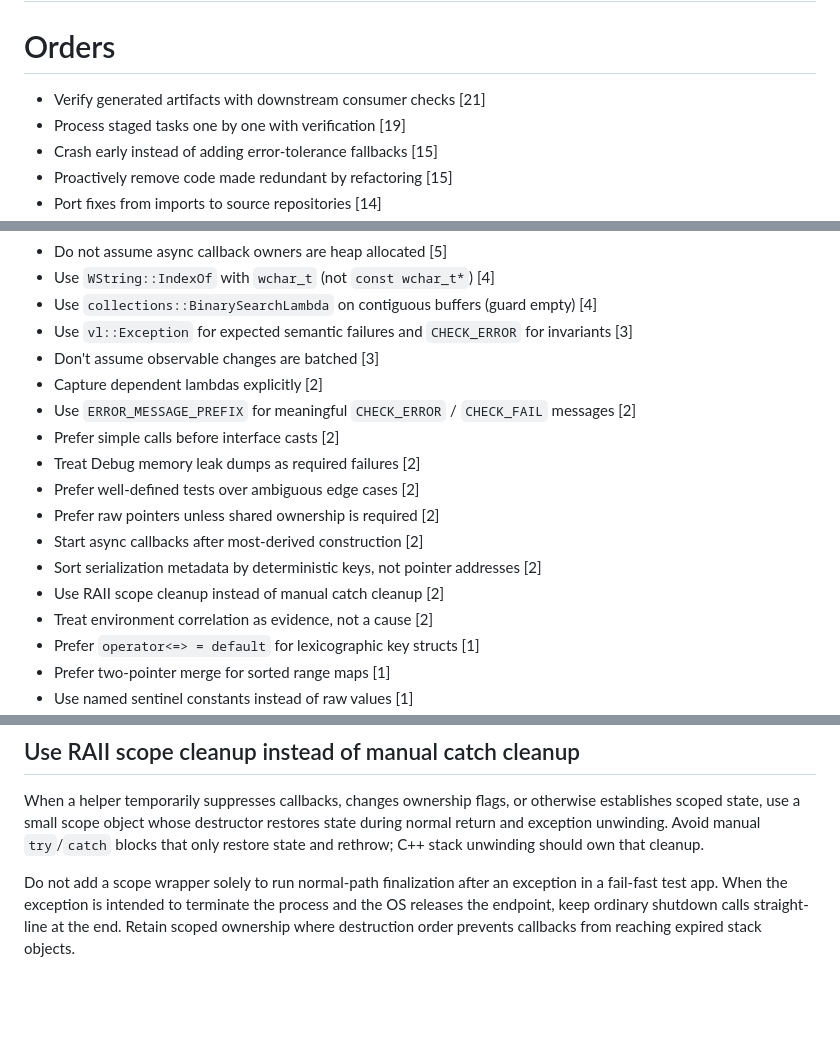
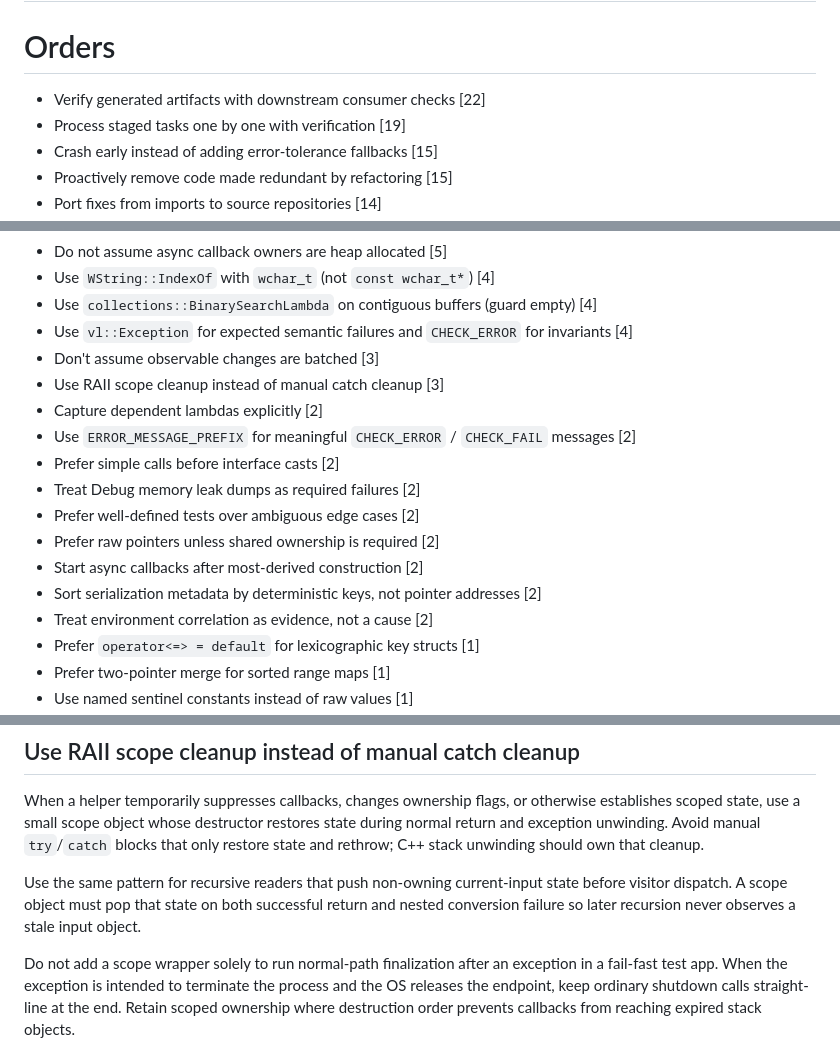
Before and after one commit to vczh-libraries/Vlpp, a Markdown page: .github/KnowledgeBase/Learning.md, 3 parts joined by grey strips. GitHub-like rendering; blank space fills up the shorter version.

Commit message:
Sync VlppParser2 knowledge base updates

```diff
--- a/.github/KnowledgeBase/Learning.md
+++ b/.github/KnowledgeBase/Learning.md
@@ -2,7 +2,7 @@
 
 # Orders
 
-- Verify generated artifacts with downstream consumer checks [21]
+- Verify generated artifacts with downstream consumer checks [22]
 - Process staged tasks one by one with verification [19]
 - Crash early instead of adding error-tolerance fallbacks [15]
 - Proactively remove code made redundant by refactoring [15]
@@ -16,8 +16,9 @@
 - Do not assume async callback owners are heap allocated [5]
 - Use `WString::IndexOf` with `wchar_t` (not `const wchar_t*`) [4]
 - Use `collections::BinarySearchLambda` on contiguous buffers (guard empty) [4]
-- Use `vl::Exception` for expected semantic failures and `CHECK_ERROR` for invariants [3]
+- Use `vl::Exception` for expected semantic failures and `CHECK_ERROR` for invariants [4]
 - Don't assume observable changes are batched [3]
+- Use RAII scope cleanup instead of manual catch cleanup [3]
 - Capture dependent lambdas explicitly [2]
 - Use `ERROR_MESSAGE_PREFIX` for meaningful `CHECK_ERROR` / `CHECK_FAIL` messages [2]
 - Prefer simple calls before interface casts [2]
@@ -26,7 +27,6 @@
 - Prefer raw pointers unless shared ownership is required [2]
 - Start async callbacks after most-derived construction [2]
 - Sort serialization metadata by deterministic keys, not pointer addresses [2]
-- Use RAII scope cleanup instead of manual catch cleanup [2]
 - Treat environment correlation as evidence, not a cause [2]
 - Prefer `operator<=> = default` for lexicographic key structs [1]
 - Prefer two-pointer merge for sorted range maps [1]
@@ -223,6 +223,8 @@ When multiple handlers attached to the same `Event<T>` can both observe, mutate,
 
 When a helper temporarily suppresses callbacks, changes ownership flags, or otherwise establishes scoped state, use a small scope object whose destructor restores state during normal return and exception unwinding. Avoid manual `try`/`catch` blocks that only restore state and rethrow; C++ stack unwinding should own that cleanup.
 
+Use the same pattern for recursive readers that push non-owning current-input state before visitor dispatch. A scope object must pop that state on both successful return and nested conversion failure so later recursion never observes a stale input object.
+
 Do not add a scope wrapper solely to run normal-path finalization after an exception in a fail-fast test app. When the exception is intended to terminate the process and the OS releases the endpoint, keep ordinary shutdown calls straight-line at the end. Retain scoped ownership where destruction order prevents callbacks from reaching expired stack objects.
 
 ## `collections::Dictionary` copy assignment is deleted (use move/swap)
```
Also changed, not shown: other parts of .github/KnowledgeBase/Learning.md (+4 -0 lines), .github/KnowledgeBase/KB_VlppParser2_Design_GlrParserGen.md (+1 -1 lines), 1 other file.
